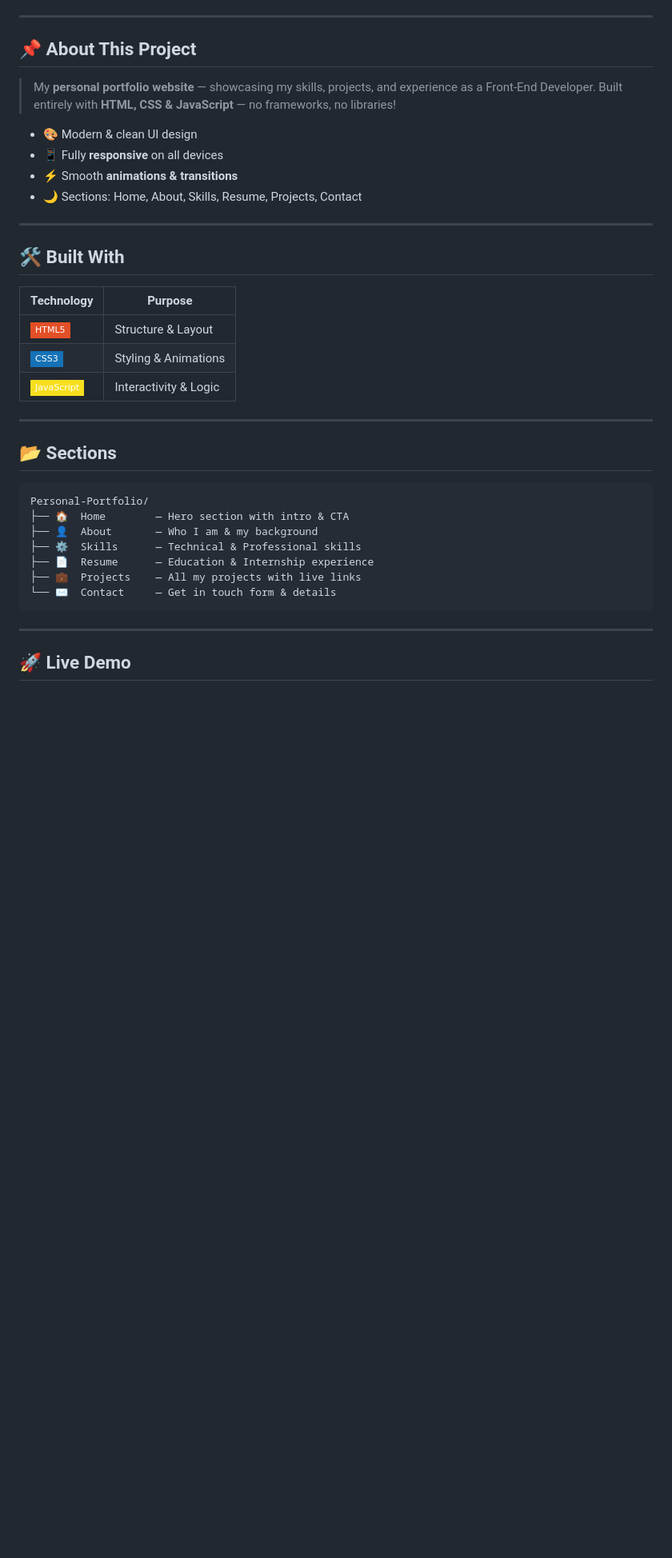
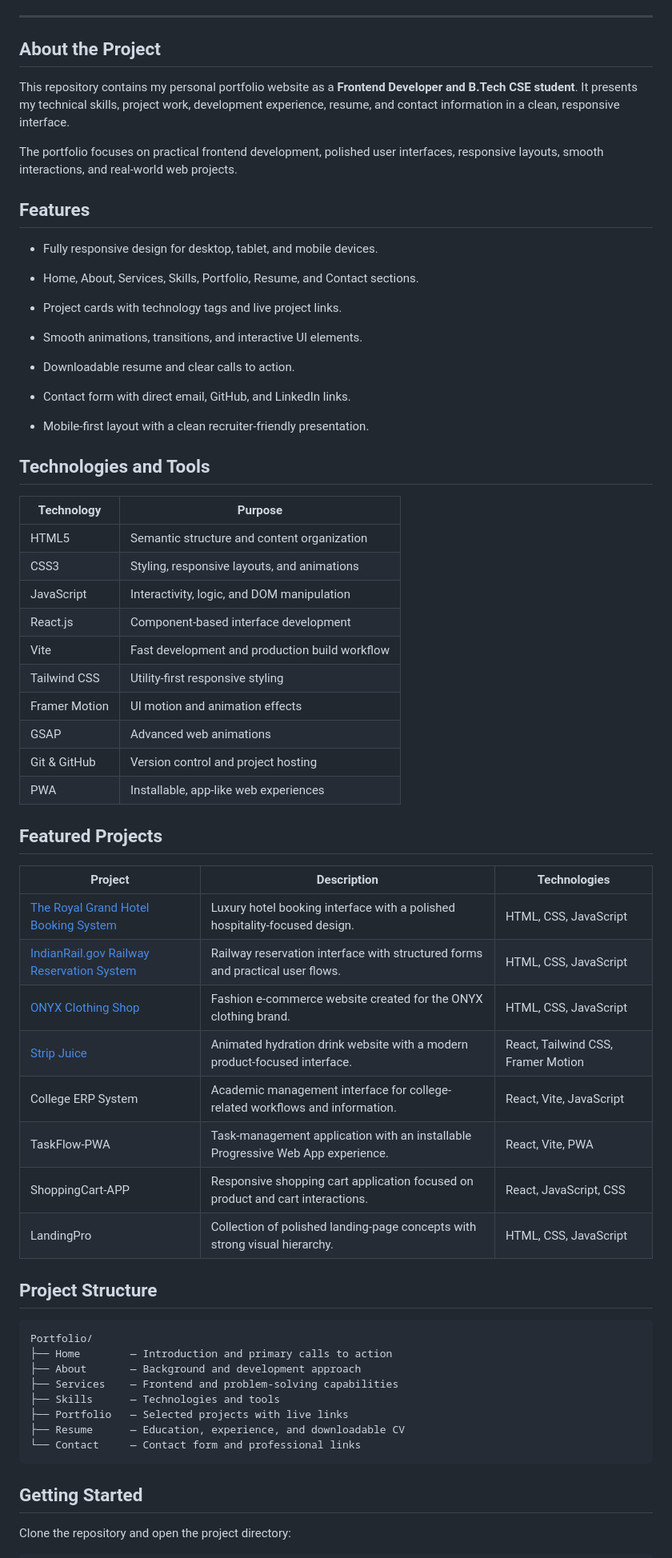
Before and after one commit to Samir-frontend/samir-portfolio, a Markdown page: README.md, the part around one of its changes. Shown at 80% size. GitHub-like rendering; badges without logos; blank space fills up the shorter version.

````diff
--- a/README.md
+++ b/README.md
@@ -14,40 +10,70 @@
 
 ---
 
-## 📌 About This Project
+## About the Project
 
-> My **personal portfolio website** — showcasing my skills, projects, and experience as a Front-End Developer. Built entirely with **HTML, CSS & JavaScript** — no frameworks, no libraries!
+This repository contains my personal portfolio website as a **Frontend Developer and B.Tech CSE student**. It presents my technical skills, project work, development experience, resume, and contact information in a clean, responsive interface.
 
-- 🎨 Modern & clean UI design
-- 📱 Fully **responsive** on all devices
-- ⚡ Smooth **animations & transitions**
-- 🌙 Sections: Home, About, Skills, Resume, Projects, Contact
+The portfolio focuses on practical frontend development, polished user interfaces, responsive layouts, smooth interactions, and real-world web projects.
 
----
+## Features
 
-## 🛠️ Built With
+- Fully responsive design for desktop, tablet, and mobile devices.
+
+- Home, About, Services, Skills, Portfolio, Resume, and Contact sections.
+
+- Project cards with technology tags and live project links.
+
+- Smooth animations, transitions, and interactive UI elements.
+
+- Downloadable resume and clear calls to action.
+
+- Contact form with direct email, GitHub, and LinkedIn links.
+
+- Mobile-first layout with a clean recruiter-friendly presentation.
+
+## Technologies and Tools
 
 | Technology | Purpose |
-|---|---|
-| ![HTML5](https://img.shields.io/badge/HTML5-E34F26?style=flat-square&logo=html5&logoColor=white) | Structure & Layout |
-| ![CSS3](https://img.shields.io/badge/CSS3-1572B6?style=flat-square&logo=css3&logoColor=white) | Styling & Animations |
-| ![JavaScript](https://img.shields.io/badge/JavaScript-F7DF1E?style=flat-square&logo=javascript&logoColor=black) | Interactivity & Logic |
+| --- | --- |
+| HTML5 | Semantic structure and content organization |
+| CSS3 | Styling, responsive layouts, and animations |
+| JavaScript | Interactivity, logic, and DOM manipulation |
+| React.js | Component-based interface development |
+| Vite | Fast development and production build workflow |
+| Tailwind CSS | Utility-first responsive styling |
+| Framer Motion | UI motion and animation effects |
+| GSAP | Advanced web animations |
+| Git & GitHub | Version control and project hosting |
+| PWA | Installable, app-like web experiences |
 
----
+## Featured Projects
 
-## 📂 Sections
+| Project | Description | Technologies |
+| --- | --- | --- |
+| [The Royal Grand Hotel Booking System](https://samir-frontend.github.io/The-Royal-Grand-Hotel-Booking-System/) | Luxury hotel booking interface with a polished hospitality-focused design. | HTML, CSS, JavaScript |
+| [IndianRail.gov Railway Reservation System](https://samir-frontend.github.io/IndianRail.gov-Railway-Reservation-System/) | Railway reservation interface with structured forms and practical user flows. | HTML, CSS, JavaScript |
+| [ONYX Clothing Shop](https://samir-frontend.github.io/ONYX--Shopping-Website/) | Fashion e-commerce website created for the ONYX clothing brand. | HTML, CSS, JavaScript |
+| [Strip Juice](https://strip-juice.netlify.app/) | Animated hydration drink website with a modern product-focused interface. | React, Tailwind CSS, Framer Motion |
+| College ERP System | Academic management interface for college-related workflows and information. | React, Vite, JavaScript |
+| TaskFlow-PWA | Task-management application with an installable Progressive Web App experience. | React, Vite, PWA |
+| ShoppingCart-APP | Responsive shopping cart application focused on product and cart interactions. | React, JavaScript, CSS |
+| LandingPro | Collection of polished landing-page concepts with strong visual hierarchy. | HTML, CSS, JavaScript |
+
+## Project Structure
 
 ```
-Personal-Portfolio/
-├── 🏠  Home        — Hero section with intro & CTA
-├── 👤  About       — Who I am & my background
-├── ⚙️  Skills      — Technical & Professional skills
-├── 📄  Resume      — Education & Internship experience
-├── 💼  Projects    — All my projects with live links
-└── ✉️  Contact     — Get in touch form & details
+Portfolio/
+├── Home        — Introduction and primary calls to action
+├── About       — Background and development approach
+├── Services    — Frontend and problem-solving capabilities
+├── Skills      — Technologies and tools
+├── Portfolio   — Selected projects with live links
+├── Resume      — Education, experience, and downloadable CV
+└── Contact     — Contact form and professional links
 ```
 
----
+## Getting Started
 
-## 🚀 Live Demo
+Clone the repository and open the project directory:
 
````
Also changed, not shown: other parts of README.md (+38 -27 lines).
